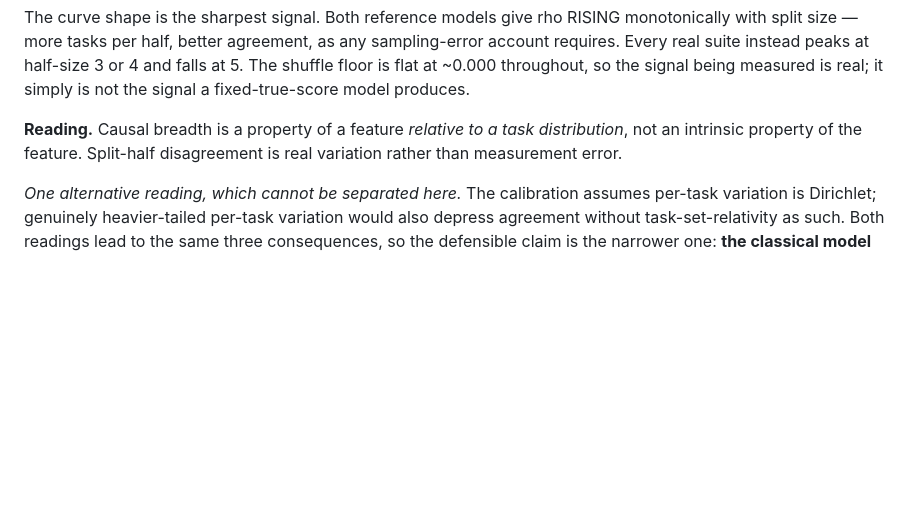
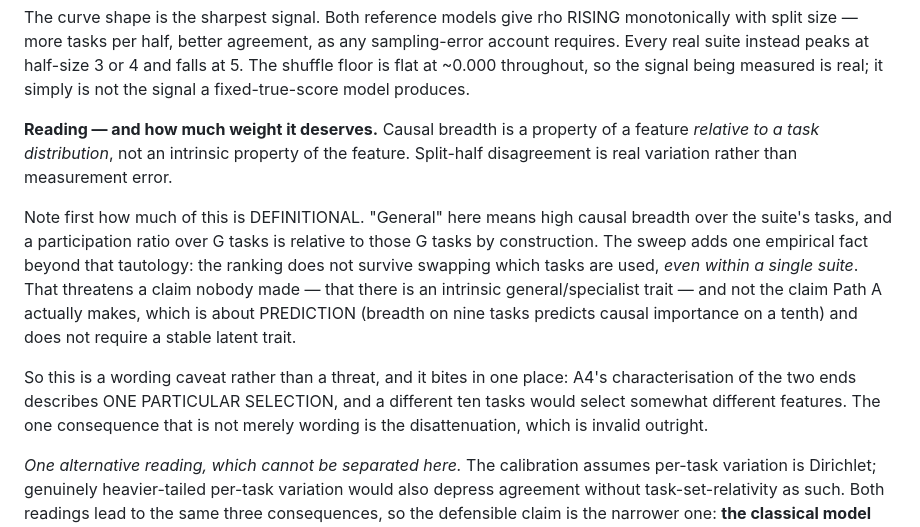
Before and after one commit to hvnsel/MrVLA, a Markdown page: results.md, the part around the change. Drawn GitHub-style; blank space fills up the shorter version.

Commit message:
Right-size P4a: task-set-relativity is largely definitional
P4a read as a bigger threat than it is. "General" is defined here as high causal
breadth over the suite's tasks, and a participation ratio over G tasks is
relative to those G tasks by construction, so most of the finding is a tautology
restated. The one empirical addition is that the ranking does not survive
swapping which tasks are used even within a single suite.

That threatens a claim nobody made -- an intrinsic general/specialist trait --
rather than Path A's actual claim, which is about prediction and does not require
a stable latent trait. It bites on A4's characterisation of the two ends, which
describes one particular selection. The disattenuation remains invalid outright;
everything else is wording.

Co-Authored-By: Claude Opus 5 <noreply@anthropic.com>
Claude-Session: https://claude.ai/code/session_017FtXFuCwb7SKtxhypxG1bV

```diff
--- a/results.md
+++ b/results.md
@@ -644,9 +644,22 @@ real suite instead peaks at half-size 3 or 4 and falls at 5. The shuffle floor i
 throughout, so the signal being measured is real; it simply is not the signal a fixed-true-score
 model produces.
 
-**Reading.** Causal breadth is a property of a feature *relative to a task distribution*, not an
-intrinsic property of the feature. Split-half disagreement is real variation rather than
-measurement error.
+**Reading — and how much weight it deserves.** Causal breadth is a property of a feature
+*relative to a task distribution*, not an intrinsic property of the feature. Split-half
+disagreement is real variation rather than measurement error.
+
+Note first how much of this is DEFINITIONAL. "General" here means high causal breadth over the
+suite's tasks, and a participation ratio over G tasks is relative to those G tasks by
+construction. The sweep adds one empirical fact beyond that tautology: the ranking does not
+survive swapping which tasks are used, *even within a single suite*. That threatens a claim
+nobody made — that there is an intrinsic general/specialist trait — and not the claim Path A
+actually makes, which is about PREDICTION (breadth on nine tasks predicts causal importance on a
+tenth) and does not require a stable latent trait.
+
+So this is a wording caveat rather than a threat, and it bites in one place: A4's
+characterisation of the two ends describes ONE PARTICULAR SELECTION, and a different ten tasks
+would select somewhat different features. The one consequence that is not merely wording is the
+disattenuation, which is invalid outright.
 
 *One alternative reading, which cannot be separated here.* The calibration assumes per-task
 variation is Dirichlet; genuinely heavier-tailed per-task variation would also depress agreement
```
